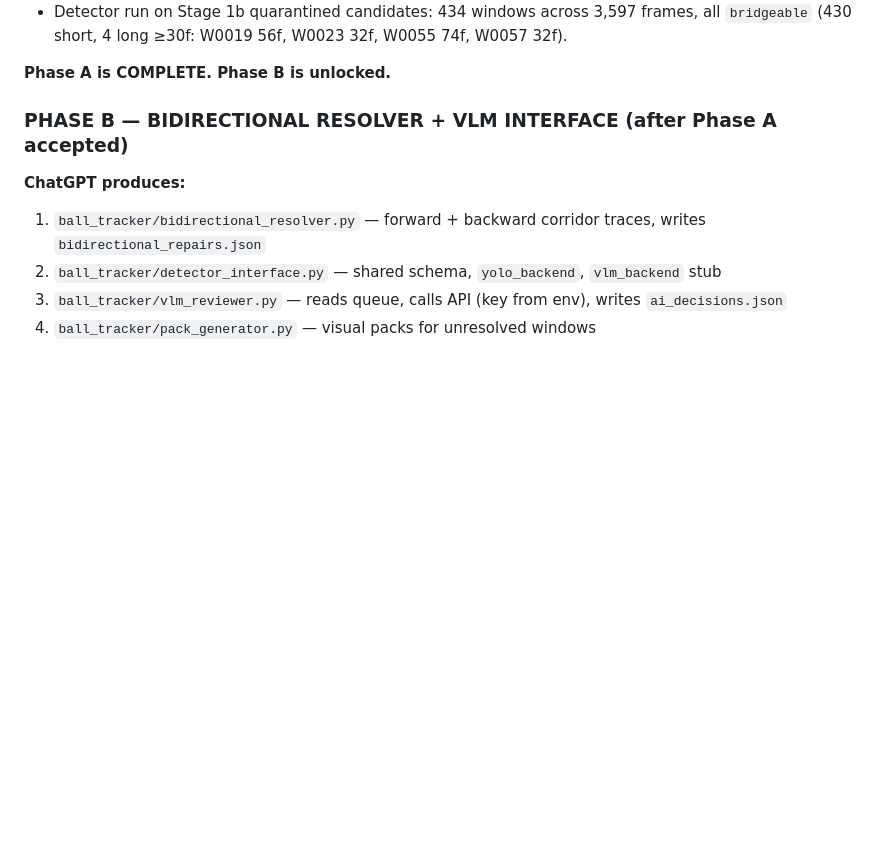
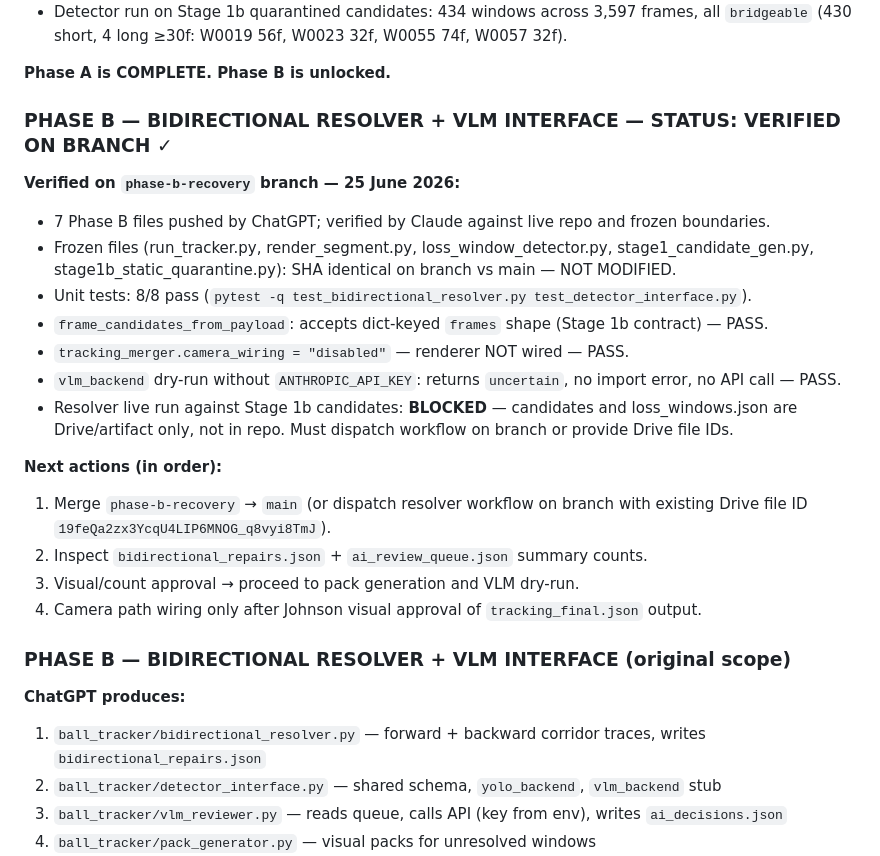
Before and after one commit to JhnsonO/ffa-automations, a Markdown page: docs/ai-project-state.md, the part around the change. Drawn GitHub-style; blank space fills up the shorter version.

Commit message:
docs: Phase B verified on phase-b-recovery (8/8 tests pass, frozen boundaries intact)

```diff
--- a/docs/ai-project-state.md
+++ b/docs/ai-project-state.md
@@ -181,7 +181,24 @@ Run `28114044649`, artifact `7856116823`. Detected players, not ball reliably. D
 
 **Phase A is COMPLETE. Phase B is unlocked.**
 
-### PHASE B — BIDIRECTIONAL RESOLVER + VLM INTERFACE (after Phase A accepted)
+### PHASE B — BIDIRECTIONAL RESOLVER + VLM INTERFACE — STATUS: VERIFIED ON BRANCH ✓
+
+**Verified on `phase-b-recovery` branch — 25 June 2026:**
+- 7 Phase B files pushed by ChatGPT; verified by Claude against live repo and frozen boundaries.
+- Frozen files (run_tracker.py, render_segment.py, loss_window_detector.py, stage1_candidate_gen.py, stage1b_static_quarantine.py): SHA identical on branch vs main — NOT MODIFIED.
+- Unit tests: 8/8 pass (`pytest -q test_bidirectional_resolver.py test_detector_interface.py`).
+- `frame_candidates_from_payload`: accepts dict-keyed `frames` shape (Stage 1b contract) — PASS.
+- `tracking_merger.camera_wiring = "disabled"` — renderer NOT wired — PASS.
+- `vlm_backend` dry-run without `ANTHROPIC_API_KEY`: returns `uncertain`, no import error, no API call — PASS.
+- Resolver live run against Stage 1b candidates: **BLOCKED** — candidates and loss_windows.json are Drive/artifact only, not in repo. Must dispatch workflow on branch or provide Drive file IDs.
+
+**Next actions (in order):**
+1. Merge `phase-b-recovery` → `main` (or dispatch resolver workflow on branch with existing Drive file ID `19feQa2zx3YcqU4LIP6MNOG_q8vyi8TmJ`).
+2. Inspect `bidirectional_repairs.json` + `ai_review_queue.json` summary counts.
+3. Visual/count approval → proceed to pack generation and VLM dry-run.
+4. Camera path wiring only after Johnson visual approval of `tracking_final.json` output.
+
+### PHASE B — BIDIRECTIONAL RESOLVER + VLM INTERFACE (original scope)
 
 **ChatGPT produces:**
 1. `ball_tracker/bidirectional_resolver.py` — forward + backward corridor traces, writes `bidirectional_repairs.json`
```
